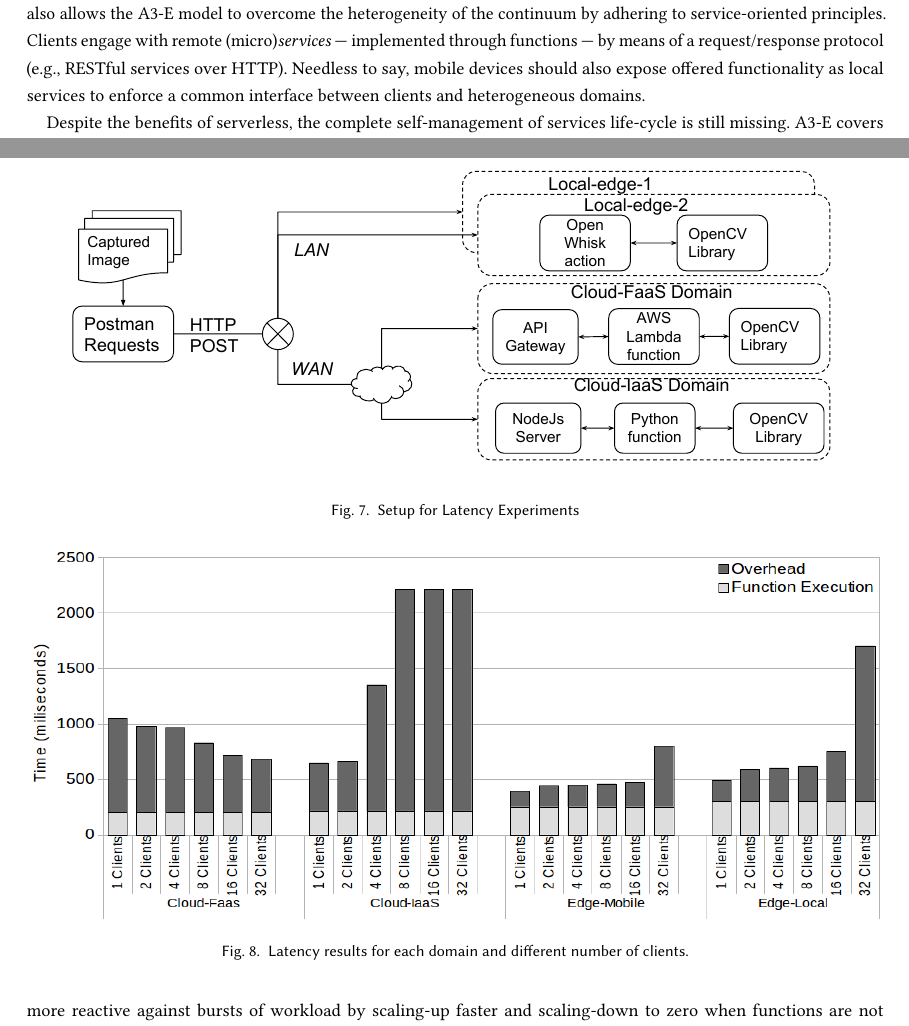
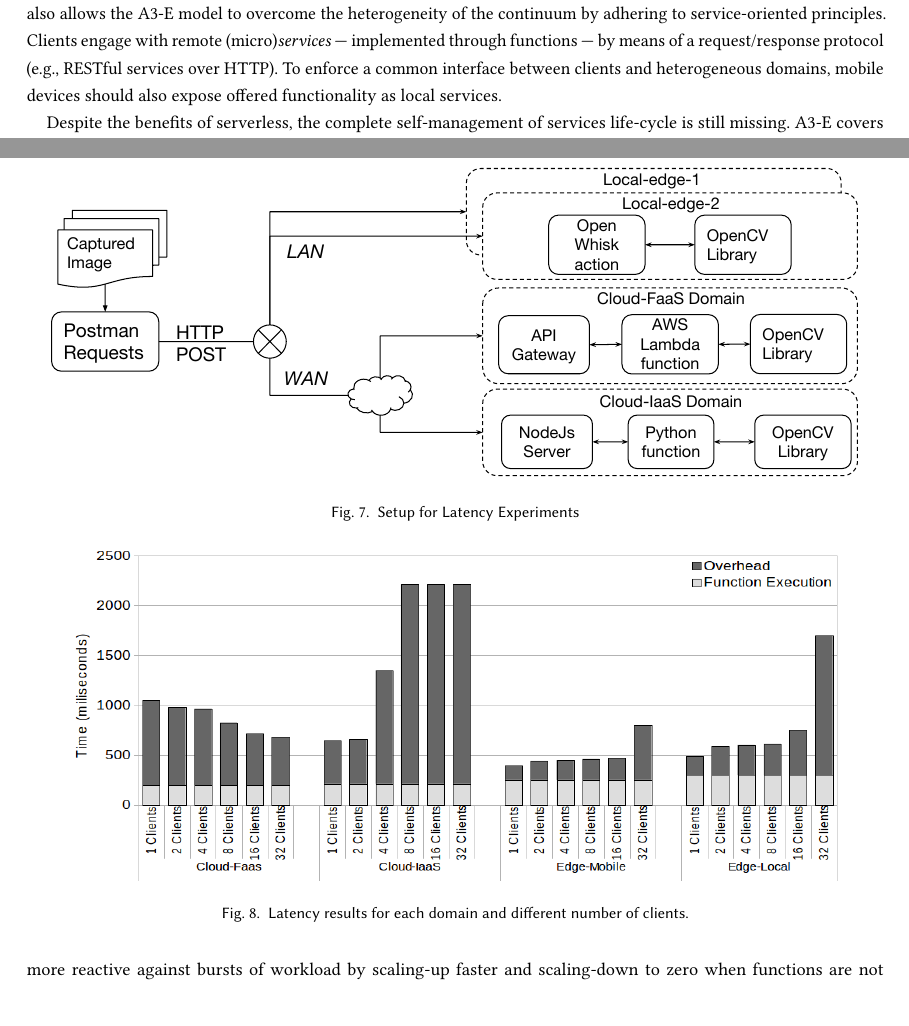
Before and after one commit to danilomendonca/acm-toit-continuum, a LaTeX paper (main.tex, which reads sections/evaluation.tex, sections/proposal.tex): two parts of pages 7 and 15 of 20, joined at a grey line, cut so that both start at the same text, the shorter picture padded with empty space. Compiled offline with pdfLaTeX.

Commit message:
last review

```diff
--- a/sections/evaluation.tex
+++ b/sections/evaluation.tex
@@ -60,7 +60,7 @@ Then, the image is sent through HTTP/POST and different subsequent steps are exe
 \begin{figure}[htb]
 
 	\centering
-	\includegraphics[width=0.9\textwidth]{figs/experimental-setup.pdf}
+	\includegraphics[width=0.95\textwidth]{figs/experimental-setup.pdf}
 	\caption{Setup for Latency Experiments}
 	\label{fig:exp-setup1}
 \end{figure}
@@ -72,7 +72,7 @@ Then, the image is sent through HTTP/POST and different subsequent steps are exe
 \begin{figure}
 
 	\centering
-	\includegraphics[width=1\textwidth]{figs/latency-domains}
+	\includegraphics[width=0.9\textwidth]{figs/latency-domains}
 	\caption{Latency results for each domain and different number of clients.}
 	\label{fig:latency-domains}
 \end{figure}
--- a/sections/proposal.tex
+++ b/sections/proposal.tex
@@ -21,7 +21,7 @@ Finally, the model includes a \textit{client-side middleware} and a \textit{doma
 Aligned to our previous work~\cite{GarrigaMendonca2017}, A3-E addresses the efficiency, scalability and automation required by heterogeneous domains by adhering to a Serverless Architecture~\cite{Hendrickson:2016}): a refined cloud computing model to process requested functionality without pre-allocating any computational resource. Provider-managed shared containers are used to execute functions, which are automatically provisioned on demand in few milliseconds, elastically scaled as needed, and ephemeral (may only last for one invocation)~\cite{Roberts:2016}. This approach allows one to write and deploy code (functions) without considering the server runtime environment, resource allocation, load balancing, and scalability; all these aspects are automatically handled by the provider --- hence the term serverless.
 % in which stateless functions can be allocated on demand without minimum pre-allocation of resources.
 Such an architecture is already employed by multiple cloud providers\footnote{\url{https://blog.zhaw.ch/icclab/faas-function-hosting-services-and-their-technical-characteristics}}; its adoption by edge providers would have the following benefits: 1) \textit{scalability}, with the delegation of resource management; 2) \textit{efficiency}, with the provisioning of functions on demand without pre-allocation of computational resources; and 3) \textit{portability}, as functions are stateless and may be implemented in different languages, including those supported by mobile platforms.
-The serverless architecture represents the latest step in the recent shift of enterprise application architectures to containers and microservices~\cite{baldini2017serverless}, which also allows the A3-E model to overcome the heterogeneity of the continuum by adhering to service-oriented principles. Clients engage with remote (micro)\textit{services} --- implemented through functions --- by means of a request/response protocol (e.g., RESTful services over HTTP). Needless to say, mobile devices should also expose offered functionality as local services to enforce a common interface between clients and heterogeneous domains.
+The serverless architecture represents the latest step in the recent shift of enterprise application architectures to containers and microservices~\cite{baldini2017serverless}, which also allows the A3-E model to overcome the heterogeneity of the continuum by adhering to service-oriented principles. Clients engage with remote (micro)\textit{services} --- implemented through functions --- by means of a request/response protocol (e.g., RESTful services over HTTP). To enforce a common interface between clients and heterogeneous domains, mobile devices should also expose offered functionality as local services.
 
 Despite the benefits of serverless, the complete self-management of services life-cycle is still missing. A3-E covers this gap with a process (depicted in Fig.~\ref{fig:A3-E-process}) whose phases may be instantiated by different domains along the continuum. For each phase, the process models the activities of both \textit{domain} and \textit{client}. Next, we describe the four phases depicted in Fig.~\ref{fig:A3-E-process}, which represents the complete instance of the A3-E process. The phases are introduced from the most general (i.e., those that apply for all domains and clients) to the most specific ones (i.e., those that apply only to particular configurations of domains and clients). Possible instances of the process are mapped to distinct scenarios of the continuum, including those in which one or more phases are not employed.
 
```
Also changed, not shown: figs/experimental-setup.pdf.
